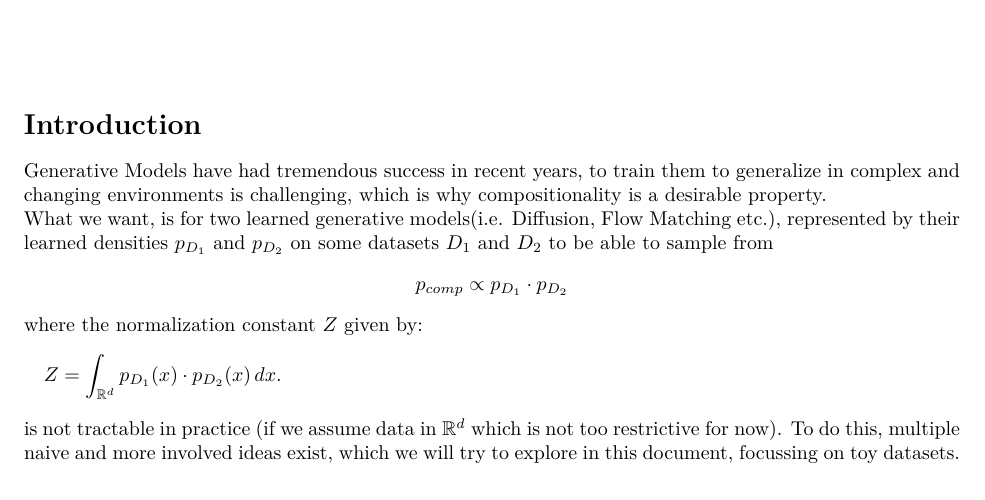
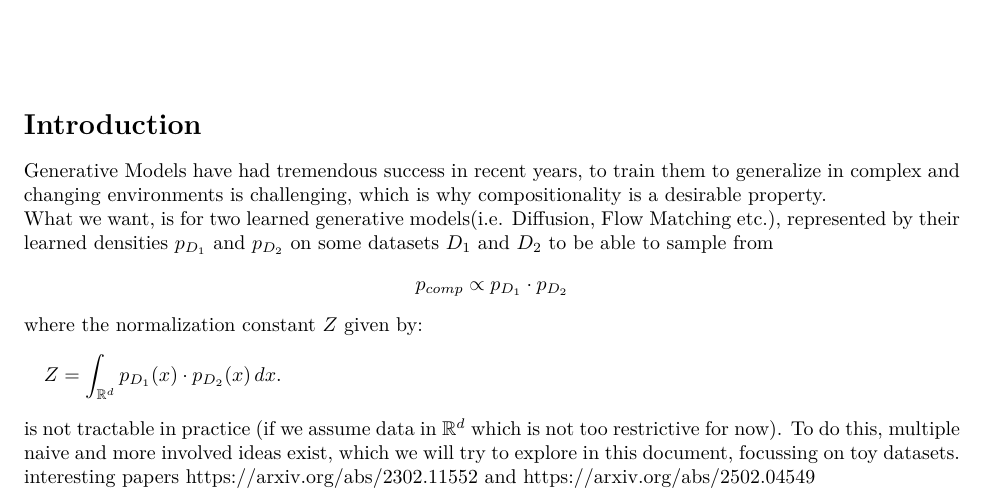
Before and after one commit to Mullerio/Compostional-Generative-Models, a LaTeX document (notes/notes.tex): part of the page, cut so that both start at the same text. Compiled offline with pdfLaTeX.

Commit message:
papers linked

```diff
--- a/notes/notes.tex
+++ b/notes/notes.tex
@@ -117,4 +117,6 @@ Z = \int_{\R^d} p_{D_1}(x) \cdot p_{D_2}(x) \, dx.
 \]
 is not tractable in practice (if we assume data in $\R^d$ which is not too restrictive for now). To do this, multiple naive and more involved ideas exist, which we will try to explore in this document, focussing on toy datasets.
 
+interesting papers https://arxiv.org/abs/2302.11552 and https://arxiv.org/abs/2502.04549
+
 \end{document}
```
Also changed, not shown: notes/notes.pdf, 3 other files.
